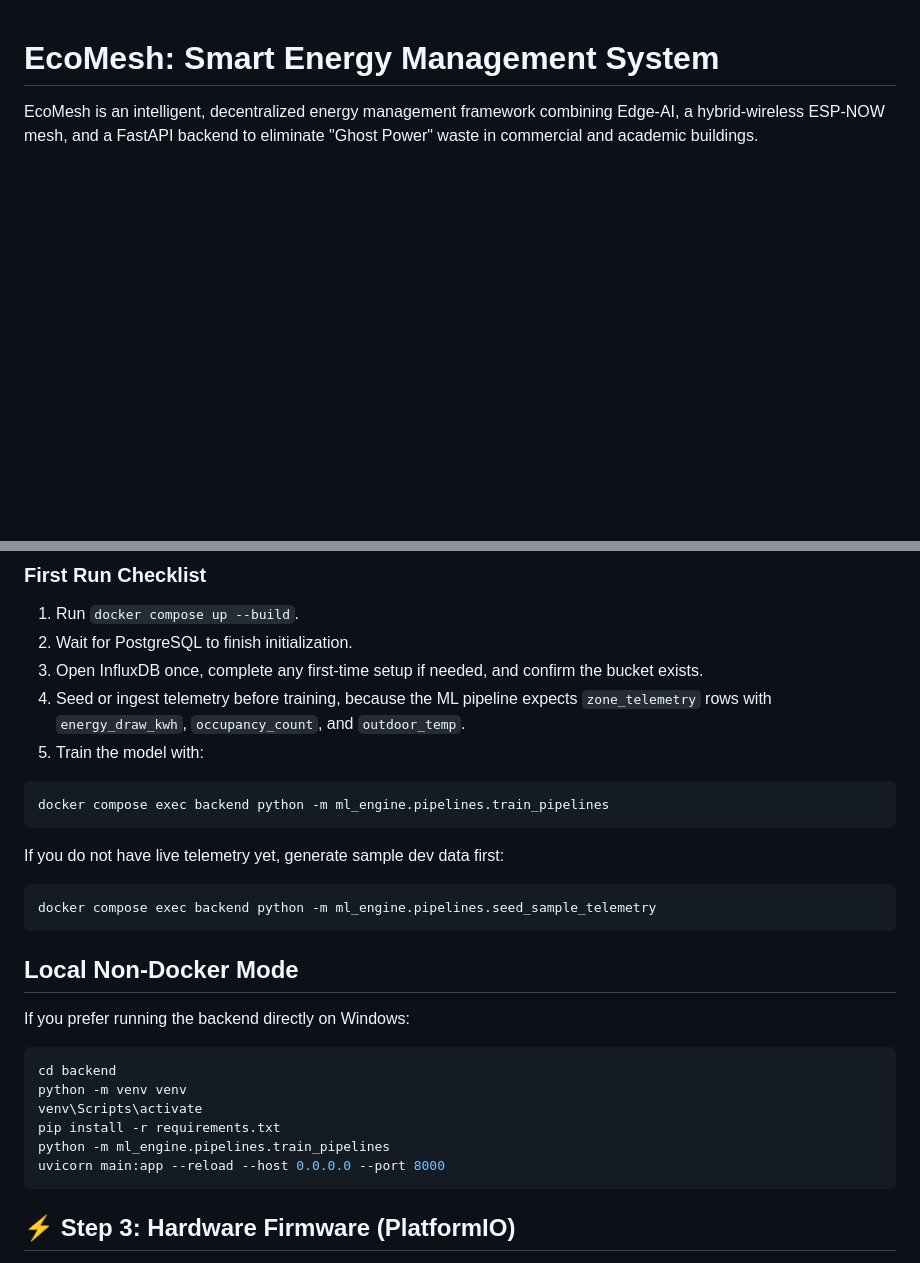
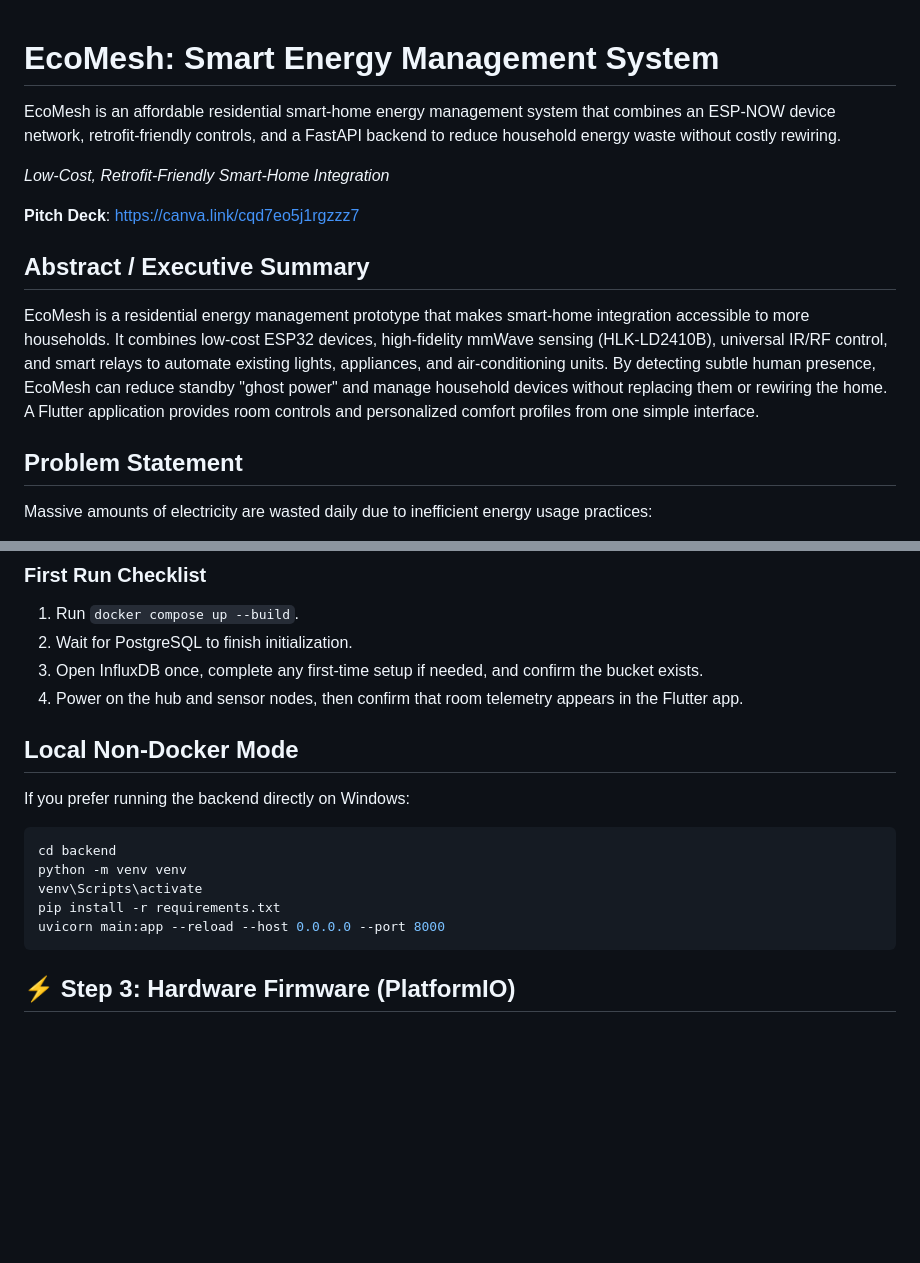
Before and after one commit to yin-june/ecomesh, a Markdown page: README.md, 2 parts joined by grey strips. Drawn GitHub-style; blank space fills up the shorter version.

````diff
--- a/README.md
+++ b/README.md
@@ -1,3 +1,16 @@
 # EcoMesh: Smart Energy Management System
 
-EcoMesh is an intelligent, decentralized energy management framework combining Edge-AI, a hybrid-wireless ESP-NOW mesh, and a FastAPI backend to eliminate "Ghost Power" waste in commercial and academic buildings.
+EcoMesh is an affordable residential smart-home energy management system that combines an ESP-NOW device network, retrofit-friendly controls, and a FastAPI backend to reduce household energy waste without costly rewiring.
+
+*Low-Cost, Retrofit-Friendly Smart-Home Integration*
+
+**Pitch Deck**: https://canva.link/cqd7eo5j1rgzzz7
+
+## Abstract / Executive Summary
+
+EcoMesh is a residential energy management prototype that makes smart-home integration accessible to more households. It combines low-cost ESP32 devices, high-fidelity mmWave sensing (HLK-LD2410B), universal IR/RF control, and smart relays to automate existing lights, appliances, and air-conditioning units. By detecting subtle human presence, EcoMesh can reduce standby "ghost power" and manage household devices without replacing them or rewiring the home. A Flutter application provides room controls and personalized comfort profiles from one simple interface.
+
+## Problem Statement
+
+Massive amounts of electricity are wasted daily due to inefficient energy usage practices:
+
@@ -110,18 +211,7 @@ Token: ecomesh-secure-token
 1. Run `docker compose up --build`.
 2. Wait for PostgreSQL to finish initialization.
 3. Open InfluxDB once, complete any first-time setup if needed, and confirm the bucket exists.
-4. Seed or ingest telemetry before training, because the ML pipeline expects `zone_telemetry` rows with `energy_draw_kwh`, `occupancy_count`, and `outdoor_temp`.
-5. Train the model with:
-
-```bash
-docker compose exec backend python -m ml_engine.pipelines.train_pipelines
-```
-
-If you do not have live telemetry yet, generate sample dev data first:
-
-```bash
-docker compose exec backend python -m ml_engine.pipelines.seed_sample_telemetry
-```
+4. Power on the hub and sensor nodes, then confirm that room telemetry appears in the Flutter app.
 
 ## Local Non-Docker Mode
 
@@ -132,7 +222,6 @@ cd backend
 python -m venv venv
 venv\Scripts\activate
 pip install -r requirements.txt
-python -m ml_engine.pipelines.train_pipelines
 uvicorn main:app --reload --host 0.0.0.0 --port 8000
 ```
 
````
Also changed, not shown: other parts of README.md (+88 -0 lines), docs/assets/hardware/ecomesh-schematic.png (added), 4 other files.
